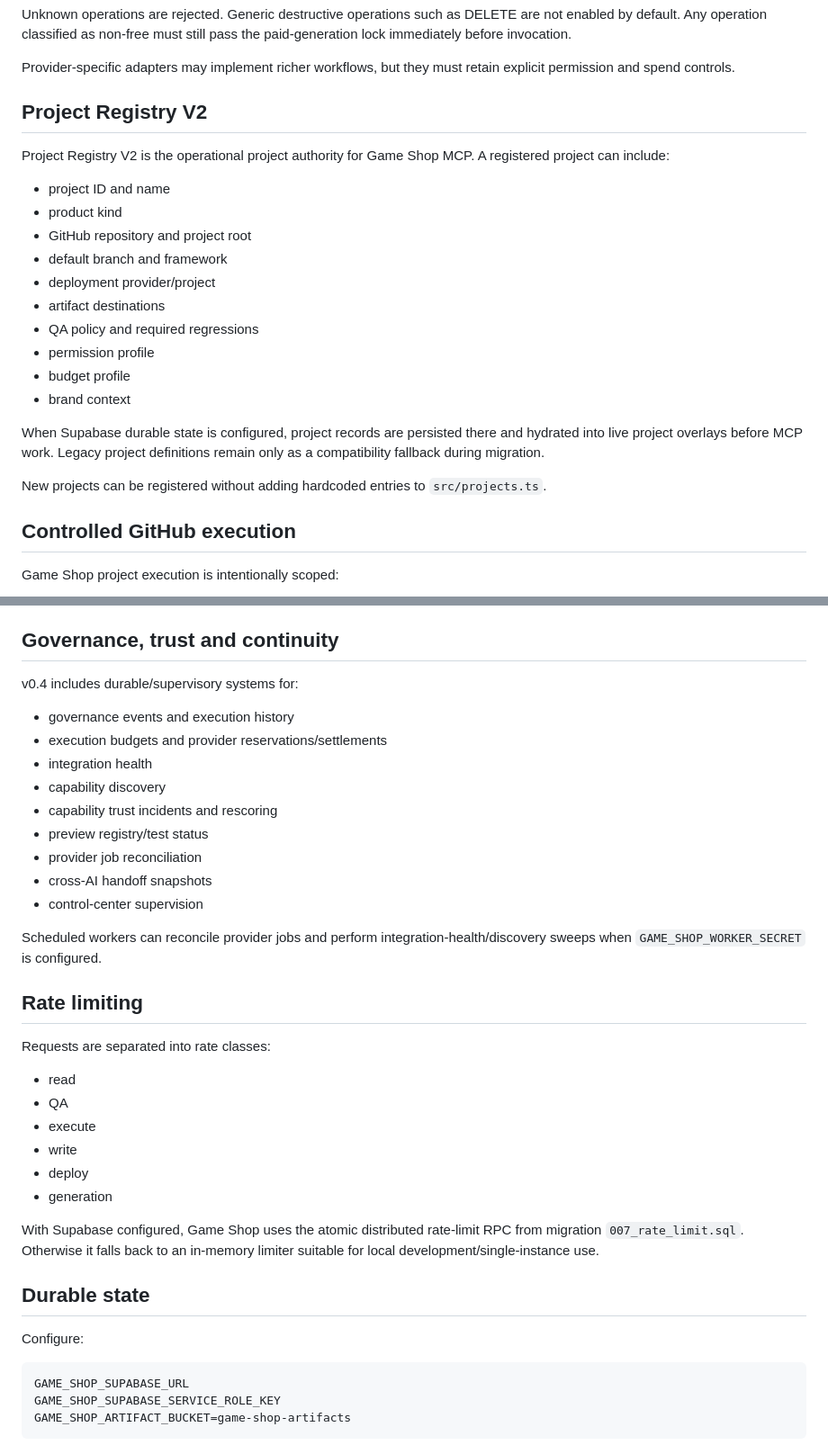
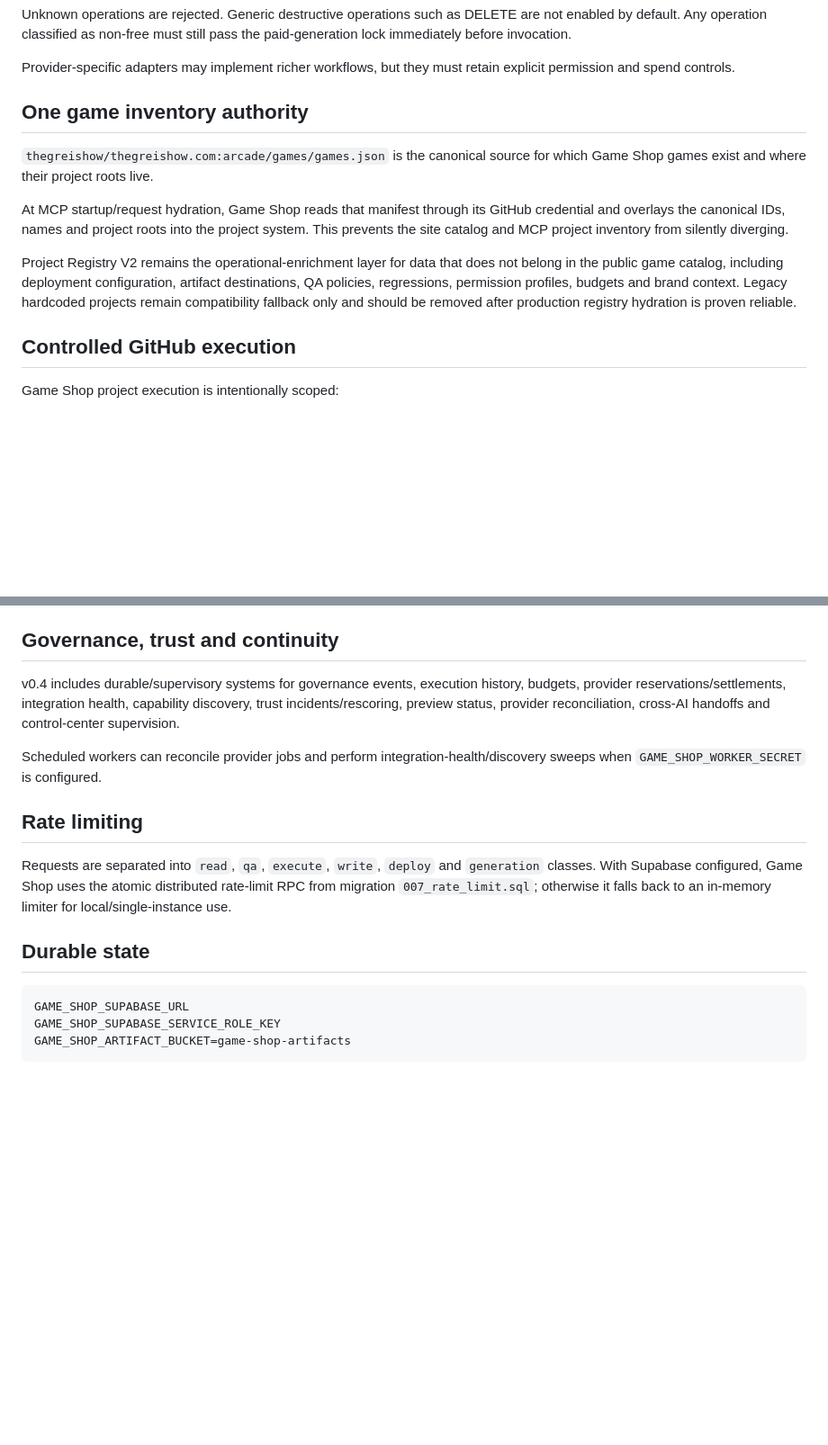
Before and after one commit to thegreishow/game-shop-mcp, a Markdown page: README.md, 2 parts joined by grey strips. Shown at 90% size. Drawn GitHub-style; blank space fills up the shorter version.

Commit message:
Clarify canonical game inventory authority

````diff
--- a/README.md
+++ b/README.md
@@ -96,24 +86,13 @@ Unknown operations are rejected. Generic destructive operations such as DELETE a
 
 Provider-specific adapters may implement richer workflows, but they must retain explicit permission and spend controls.
 
-## Project Registry V2
+## One game inventory authority
 
-Project Registry V2 is the operational project authority for Game Shop MCP. A registered project can include:
+`thegreishow/thegreishow.com:arcade/games/games.json` is the canonical source for which Game Shop games exist and where their project roots live.
 
-- project ID and name
-- product kind
-- GitHub repository and project root
-- default branch and framework
-- deployment provider/project
-- artifact destinations
-- QA policy and required regressions
-- permission profile
-- budget profile
-- brand context
+At MCP startup/request hydration, Game Shop reads that manifest through its GitHub credential and overlays the canonical IDs, names and project roots into the project system. This prevents the site catalog and MCP project inventory from silently diverging.
 
-When Supabase durable state is configured, project records are persisted there and hydrated into live project overlays before MCP work. Legacy project definitions remain only as a compatibility fallback during migration.
-
-New projects can be registered without adding hardcoded entries to `src/projects.ts`.
+Project Registry V2 remains the operational-enrichment layer for data that does not belong in the public game catalog, including deployment configuration, artifact destinations, QA policies, regressions, permission profiles, budgets and brand context. Legacy hardcoded projects remain compatibility fallback only and should be removed after production registry hydration is proven reliable.
 
 ## Controlled GitHub execution
 
@@ -130,36 +109,15 @@ Use `GAME_SHOP_GITHUB_TOKEN` as the preferred project credential. `GITHUB_TOKEN`
 
 ## Governance, trust and continuity
 
-v0.4 includes durable/supervisory systems for:
-
-- governance events and execution history
-- execution budgets and provider reservations/settlements
-- integration health
-- capability discovery
-- capability trust incidents and rescoring
-- preview registry/test status
-- provider job reconciliation
-- cross-AI handoff snapshots
-- control-center supervision
+v0.4 includes durable/supervisory systems for governance events, execution history, budgets, provider reservations/settlements, integration health, capability discovery, trust incidents/rescoring, preview status, provider reconciliation, cross-AI handoffs and control-center supervision.
 
 Scheduled workers can reconcile provider jobs and perform integration-health/discovery sweeps when `GAME_SHOP_WORKER_SECRET` is configured.
 
 ## Rate limiting
 
-Requests are separated into rate classes:
-
-- read
-- QA
-- execute
-- write
-- deploy
-- generation
-
-With Supabase configured, Game Shop uses the atomic distributed rate-limit RPC from migration `007_rate_limit.sql`. Otherwise it falls back to an in-memory limiter suitable for local development/single-instance use.
+Requests are separated into `read`, `qa`, `execute`, `write`, `deploy` and `generation` classes. With Supabase configured, Game Shop uses the atomic distributed rate-limit RPC from migration `007_rate_limit.sql`; otherwise it falls back to an in-memory limiter for local/single-instance use.
 
 ## Durable state
-
-Configure:
 
 ```text
 GAME_SHOP_SUPABASE_URL
````
Also changed, not shown: other parts of README.md (+10 -32 lines).
